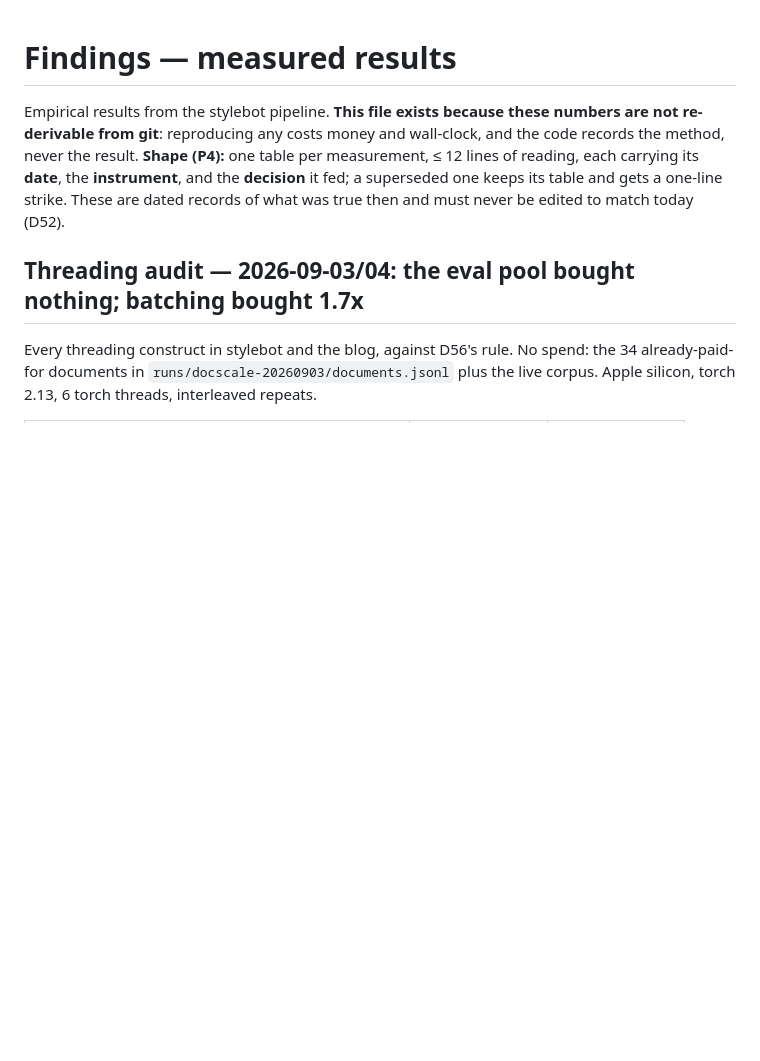
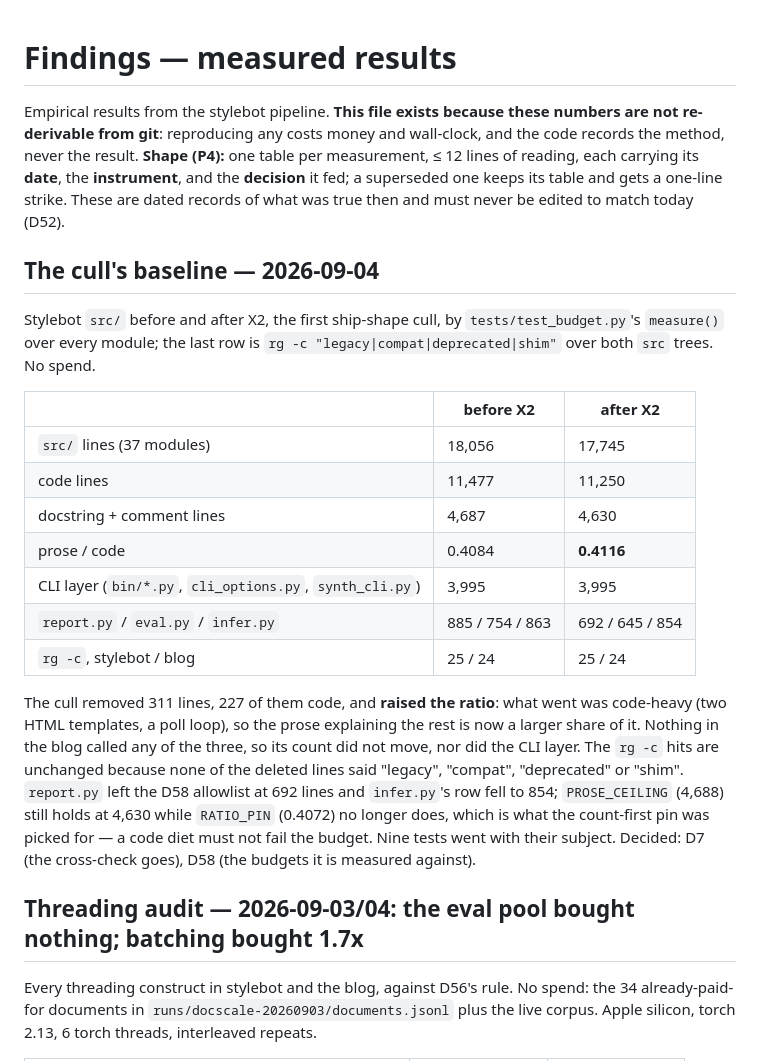
Before and after one commit to danmackinlay/stylebot, a Markdown page: _plans/findings.md, the part around the change. Rendered like a GitHub page; blank space fills up the shorter version.

Commit message:
findings: the cull's baseline, before and after X2 (D7, D58)
One P4 table: src lines, code vs prose and the ratio, the CLI layer,
the three culled modules and rg -c legacy|compat|deprecated|shim over
both src trees, before and after X2's deletion. Measured with
tests/test_budget.py's measure() over the worktree. Ship-shape X2 §3b.

Co-Authored-By: Claude Fable 5.1 <noreply@anthropic.com>

```diff
--- a/_plans/findings.md
+++ b/_plans/findings.md
@@ -7,6 +7,34 @@ one table per measurement, ≤ 12 lines of reading, each carrying its **date**,
 **instrument**, and the **decision** it fed; a superseded one keeps its table and
 gets a one-line strike. These are dated records of what was true then and must
 never be edited to match today (D52).
+
+## The cull's baseline — 2026-09-04
+
+Stylebot `src/` before and after X2, the first ship-shape cull, by
+`tests/test_budget.py`'s `measure()` over every module; the last row is
+`rg -c "legacy|compat|deprecated|shim"` over both `src` trees. No spend.
+
+| | before X2 | after X2 |
+|---|---|---|
+| `src/` lines (37 modules) | 18,056 | 17,745 |
+| code lines | 11,477 | 11,250 |
+| docstring + comment lines | 4,687 | 4,630 |
+| prose / code | 0.4084 | **0.4116** |
+| CLI layer (`bin/*.py`, `cli_options.py`, `synth_cli.py`) | 3,995 | 3,995 |
+| `report.py` / `eval.py` / `infer.py` | 885 / 754 / 863 | 692 / 645 / 854 |
+| `rg -c`, stylebot / blog | 25 / 24 | 25 / 24 |
+
+The cull removed 311 lines, 227 of them code, and **raised the ratio**: what
+went was code-heavy (two HTML templates, a poll loop), so the prose explaining
+the rest is now a larger share of it. Nothing in the blog called any of the
+three, so its count did not move, nor did the CLI layer. The `rg -c` hits are
+unchanged because none of the deleted lines said "legacy", "compat",
+"deprecated" or "shim". `report.py` left the D58 allowlist at 692 lines and
+`infer.py`'s row fell to 854; `PROSE_CEILING` (4,688) still holds at 4,630
+while `RATIO_PIN` (0.4072) no longer does, which is what the count-first pin
+was picked for — a code diet must not fail the budget. Nine tests went with
+their subject. Decided: D7 (the cross-check goes), D58 (the budgets it is
+measured against).
 
 ## Threading audit — 2026-09-03/04: the eval pool bought nothing; batching bought 1.7x
 
```
